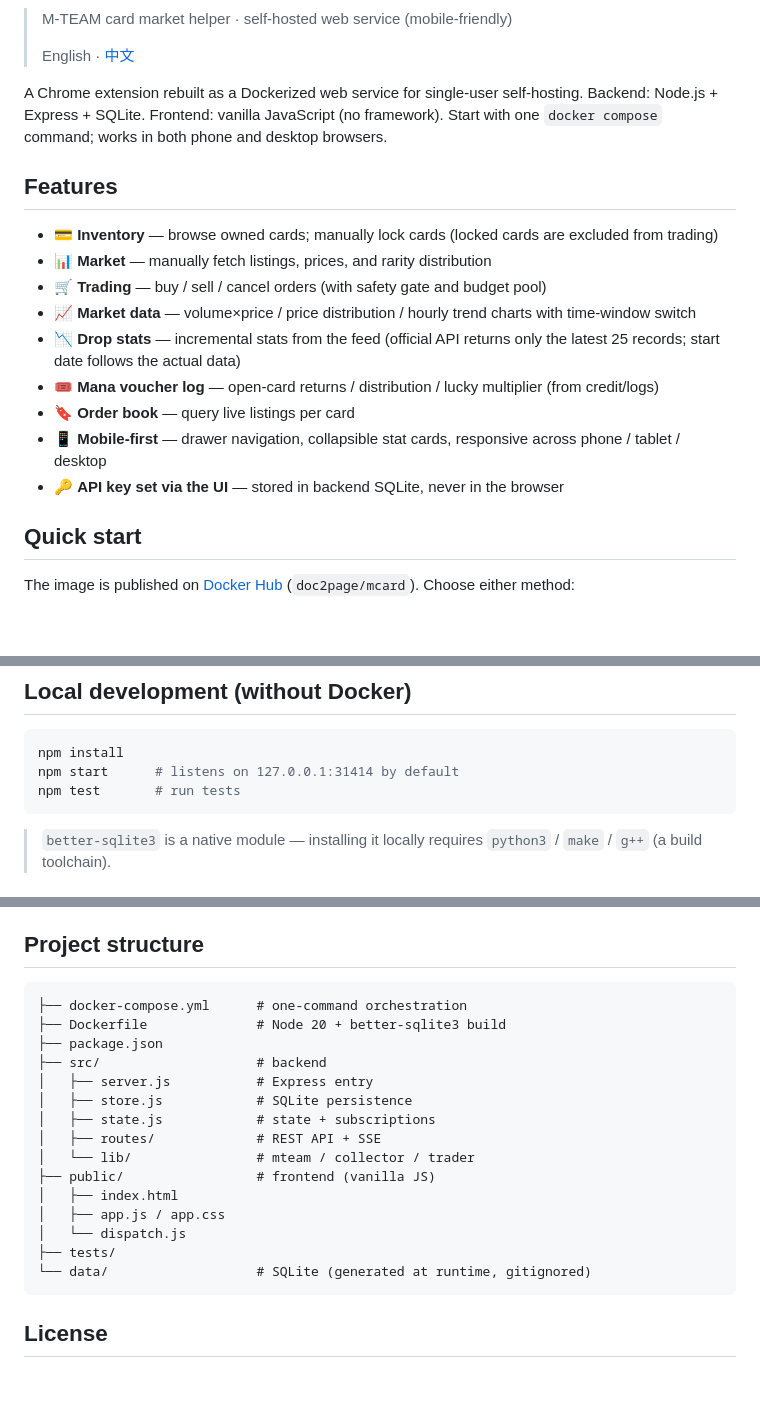
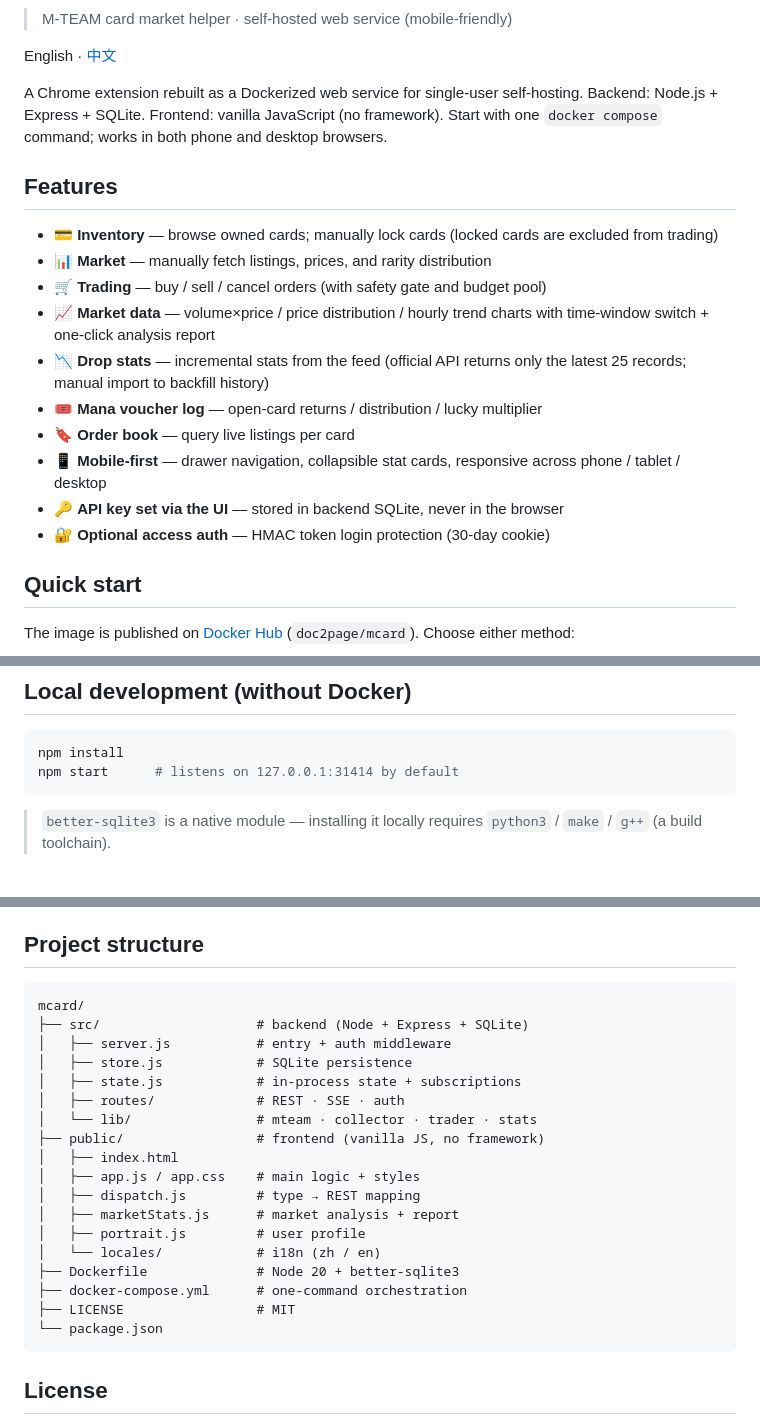
Before and after one commit to doc2page/mcard, a Markdown page: README.en.md, 3 parts joined by grey strips. GitHub-like rendering; blank space fills up the shorter version.

Commit message:
docs: 美化 README（badges + 结构图补全去 tests + 功能补齐）

````diff
--- a/README.en.md
+++ b/README.en.md
@@ -3,6 +9,6 @@
 > M-TEAM card market helper · self-hosted web service (mobile-friendly)
->
-> English · [中文](README.md)
+
+English · [中文](README.md)
 
 A Chrome extension rebuilt as a Dockerized web service for single-user self-hosting. Backend: Node.js + Express + SQLite. Frontend: vanilla JavaScript (no framework). Start with one `docker compose` command; works in both phone and desktop browsers.
 
@@ -11,12 +17,13 @@ A Chrome extension rebuilt as a Dockerized web service for single-user self-host
 - 💳 **Inventory** — browse owned cards; manually lock cards (locked cards are excluded from trading)
 - 📊 **Market** — manually fetch listings, prices, and rarity distribution
 - 🛒 **Trading** — buy / sell / cancel orders (with safety gate and budget pool)
-- 📈 **Market data** — volume×price / price distribution / hourly trend charts with time-window switch
-- 📉 **Drop stats** — incremental stats from the feed (official API returns only the latest 25 records; start date follows the actual data)
-- 🎟️ **Mana voucher log** — open-card returns / distribution / lucky multiplier (from credit/logs)
+- 📈 **Market data** — volume×price / price distribution / hourly trend charts with time-window switch + one-click analysis report
+- 📉 **Drop stats** — incremental stats from the feed (official API returns only the latest 25 records; manual import to backfill history)
+- 🎟️ **Mana voucher log** — open-card returns / distribution / lucky multiplier
 - 🔖 **Order book** — query live listings per card
 - 📱 **Mobile-first** — drawer navigation, collapsible stat cards, responsive across phone / tablet / desktop
 - 🔑 **API key set via the UI** — stored in backend SQLite, never in the browser
+- 🔐 **Optional access auth** — HMAC token login protection (30-day cookie)
 
 ## Quick start
 
@@ -82,7 +89,6 @@ docker compose down             # stop and remove container (data kept)
 ```bash
 npm install
 npm start      # listens on 127.0.0.1:31414 by default
-npm test       # run tests
 ```
 
 > `better-sqlite3` is a native module — installing it locally requires `python3` / `make` / `g++` (a build toolchain).
@@ -97,21 +103,24 @@ npm test       # run tests
 ## Project structure
 
 ```
+mcard/
+├── src/                    # backend (Node + Express + SQLite)
+│   ├── server.js           # entry + auth middleware
+│   ├── store.js            # SQLite persistence
+│   ├── state.js            # in-process state + subscriptions
+│   ├── routes/             # REST · SSE · auth
+│   └── lib/                # mteam · collector · trader · stats
+├── public/                 # frontend (vanilla JS, no framework)
+│   ├── index.html
+│   ├── app.js / app.css    # main logic + styles
+│   ├── dispatch.js         # type → REST mapping
+│   ├── marketStats.js      # market analysis + report
+│   ├── portrait.js         # user profile
+│   └── locales/            # i18n (zh / en)
+├── Dockerfile              # Node 20 + better-sqlite3
 ├── docker-compose.yml      # one-command orchestration
-├── Dockerfile              # Node 20 + better-sqlite3 build
-├── package.json
-├── src/                    # backend
-│   ├── server.js           # Express entry
-│   ├── store.js            # SQLite persistence
-│   ├── state.js            # state + subscriptions
-│   ├── routes/             # REST API + SSE
-│   └── lib/                # mteam / collector / trader
-├── public/                 # frontend (vanilla JS)
-│   ├── index.html
-│   ├── app.js / app.css
-│   └── dispatch.js
-├── tests/
-└── data/                   # SQLite (generated at runtime, gitignored)
+├── LICENSE                 # MIT
+└── package.json
 ```
 
 ## License
````
Also changed, not shown: other parts of README.en.md (+7 -1 lines), README.md (+31 -22 lines).
